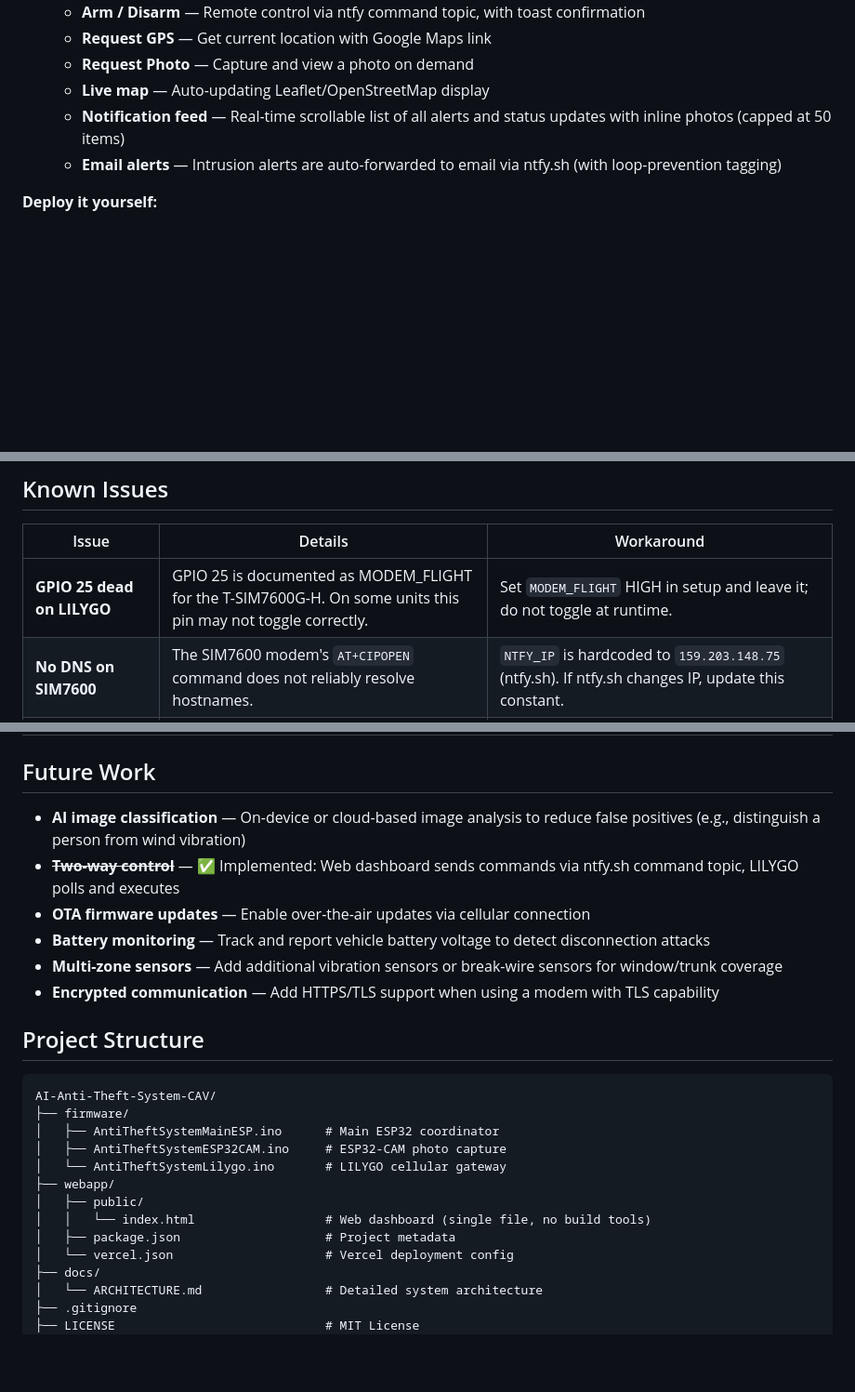
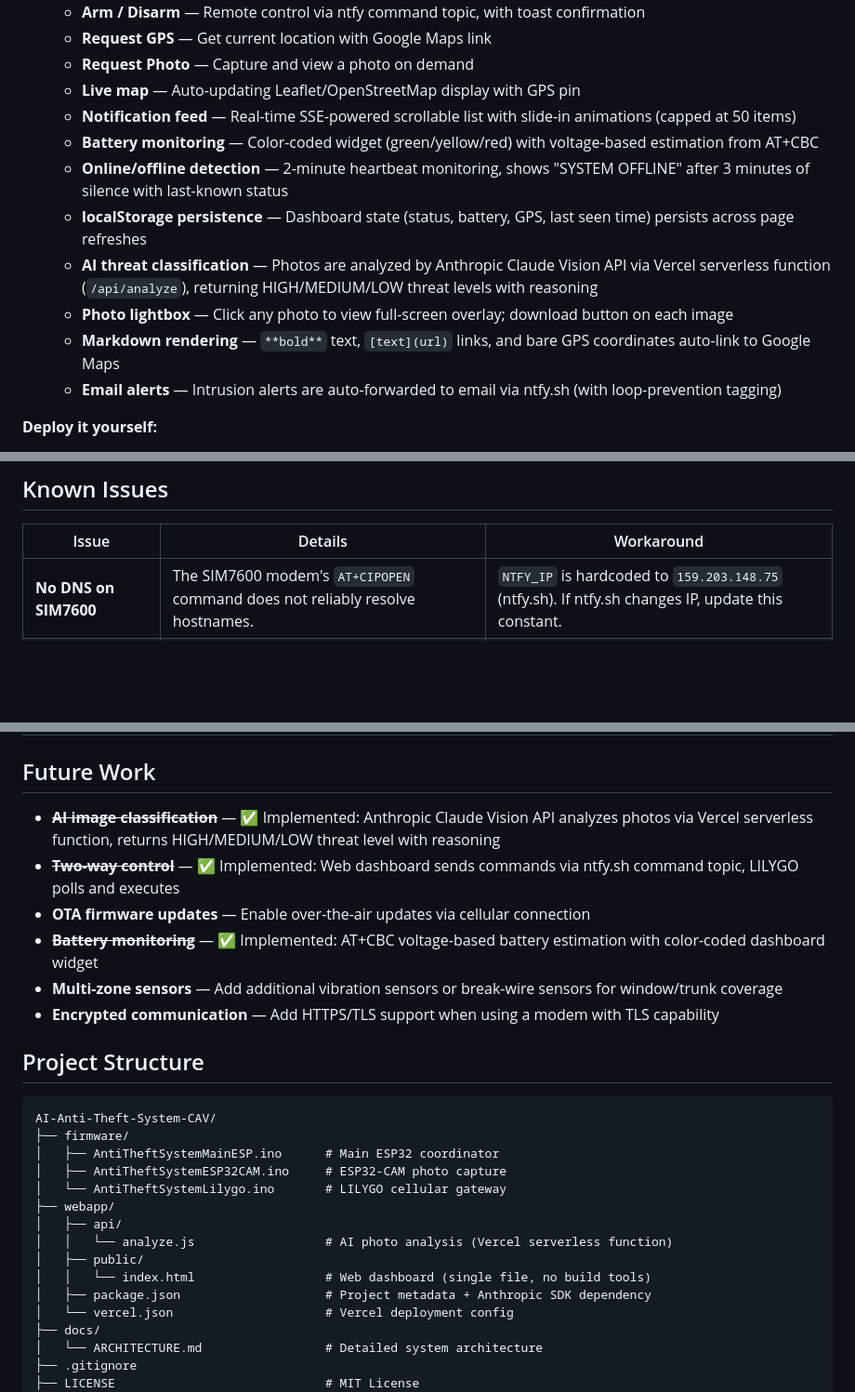
Before and after one commit to Gonnie2219/AI-Anti-Theft-System-CAV, a Markdown page: README.md, 3 parts joined by grey strips. Shown at 93% size. GitHub-like rendering; blank space fills up the shorter version.

Commit message:
Update docs: add webapp/AI features, remove incorrect GPIO25 dead pin note
Co-Authored-By: Claude Opus 4.6 <noreply@anthropic.com>

```diff
--- a/README.md
+++ b/README.md
@@ -200,8 +200,14 @@ The dashboard connects to the ntfy.sh alert topic via **Server-Sent Events (SSE)
    - **Arm / Disarm** — Remote control via ntfy command topic, with toast confirmation
    - **Request GPS** — Get current location with Google Maps link
    - **Request Photo** — Capture and view a photo on demand
-   - **Live map** — Auto-updating Leaflet/OpenStreetMap display
-   - **Notification feed** — Real-time scrollable list of all alerts and status updates with inline photos (capped at 50 items)
+   - **Live map** — Auto-updating Leaflet/OpenStreetMap display with GPS pin
+   - **Notification feed** — Real-time SSE-powered scrollable list with slide-in animations (capped at 50 items)
+   - **Battery monitoring** — Color-coded widget (green/yellow/red) with voltage-based estimation from AT+CBC
+   - **Online/offline detection** — 2-minute heartbeat monitoring, shows "SYSTEM OFFLINE" after 3 minutes of silence with last-known status
+   - **localStorage persistence** — Dashboard state (status, battery, GPS, last seen time) persists across page refreshes
+   - **AI threat classification** — Photos are analyzed by Anthropic Claude Vision API via Vercel serverless function (`/api/analyze`), returning HIGH/MEDIUM/LOW threat levels with reasoning
+   - **Photo lightbox** — Click any photo to view full-screen overlay; download button on each image
+   - **Markdown rendering** — `**bold**` text, `[text](url)` links, and bare GPS coordinates auto-link to Google Maps
    - **Email alerts** — Intrusion alerts are auto-forwarded to email via ntfy.sh (with loop-prevention tagging)
 
 **Deploy it yourself:**
@@ -221,7 +227,6 @@ The LILYGO board uses a [Hologram](https://hologram.io) IoT SIM card:
 
 | Issue | Details | Workaround |
 |-------|---------|------------|
-| **GPIO 25 dead on LILYGO** | GPIO 25 is documented as MODEM_FLIGHT for the T-SIM7600G-H. On some units this pin may not toggle correctly. | Set `MODEM_FLIGHT` HIGH in setup and leave it; do not toggle at runtime. |
 | **No DNS on SIM7600** | The SIM7600 modem's `AT+CIPOPEN` command does not reliably resolve hostnames. | `NTFY_IP` is hardcoded to `159.203.148.75` (ntfy.sh). If ntfy.sh changes IP, update this constant. |
 | **ntfy email delivery requires auth** | Sending notifications via ntfy.sh email forwarding requires an authenticated ntfy account. | Use phone push notifications (no auth required) instead of email forwarding. |
 | **50KB image buffer limit** | Images larger than 50KB are rejected. VGA quality 10 JPEG typically produces 15-40KB images. | If images are consistently too large, reduce `FRAMESIZE_VGA` to `FRAMESIZE_CIF` or increase `jpeg_quality` number (lower quality). |
@@ -229,10 +234,10 @@ The LILYGO board uses a [Hologram](https://hologram.io) IoT SIM card:
 
 ## Future Work
 
-- **AI image classification** — On-device or cloud-based image analysis to reduce false positives (e.g., distinguish a person from wind vibration)
+- ~~**AI image classification**~~ — ✅ Implemented: Anthropic Claude Vision API analyzes photos via Vercel serverless function, returns HIGH/MEDIUM/LOW threat level with reasoning
 - ~~**Two-way control**~~ — ✅ Implemented: Web dashboard sends commands via ntfy.sh command topic, LILYGO polls and executes
 - **OTA firmware updates** — Enable over-the-air updates via cellular connection
-- **Battery monitoring** — Track and report vehicle battery voltage to detect disconnection attacks
+- ~~**Battery monitoring**~~ — ✅ Implemented: AT+CBC voltage-based battery estimation with color-coded dashboard widget
 - **Multi-zone sensors** — Add additional vibration sensors or break-wire sensors for window/trunk coverage
 - **Encrypted communication** — Add HTTPS/TLS support when using a modem with TLS capability
 
@@ -245,9 +250,11 @@ AI-Anti-Theft-System-CAV/
 │   ├── AntiTheftSystemESP32CAM.ino     # ESP32-CAM photo capture
 │   └── AntiTheftSystemLilygo.ino       # LILYGO cellular gateway
 ├── webapp/
+│   ├── api/
+│   │   └── analyze.js                  # AI photo analysis (Vercel serverless function)
 │   ├── public/
 │   │   └── index.html                  # Web dashboard (single file, no build tools)
-│   ├── package.json                    # Project metadata
+│   ├── package.json                    # Project metadata + Anthropic SDK dependency
 │   └── vercel.json                     # Vercel deployment config
 ├── docs/
 │   └── ARCHITECTURE.md                 # Detailed system architecture
```
Also changed, not shown: ARCHITECTURE.md (+20 -8 lines), docs/ARCHITECTURE.md (+20 -8 lines).
